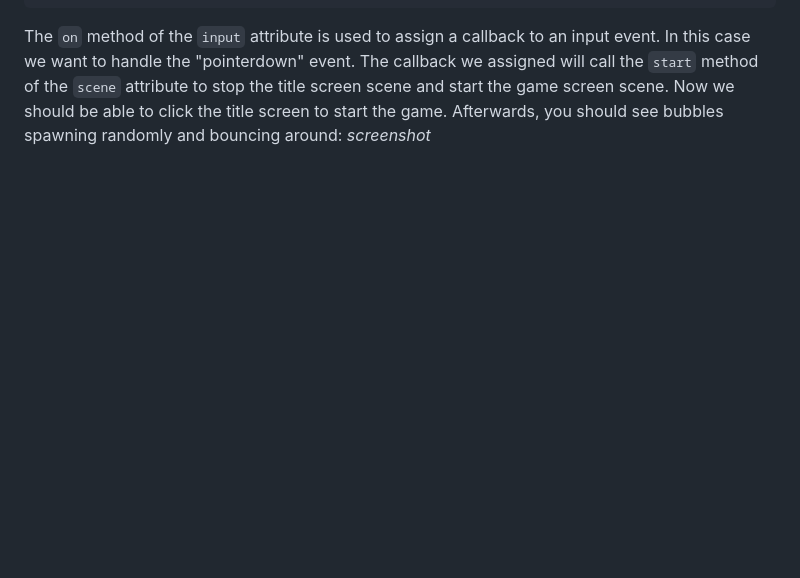
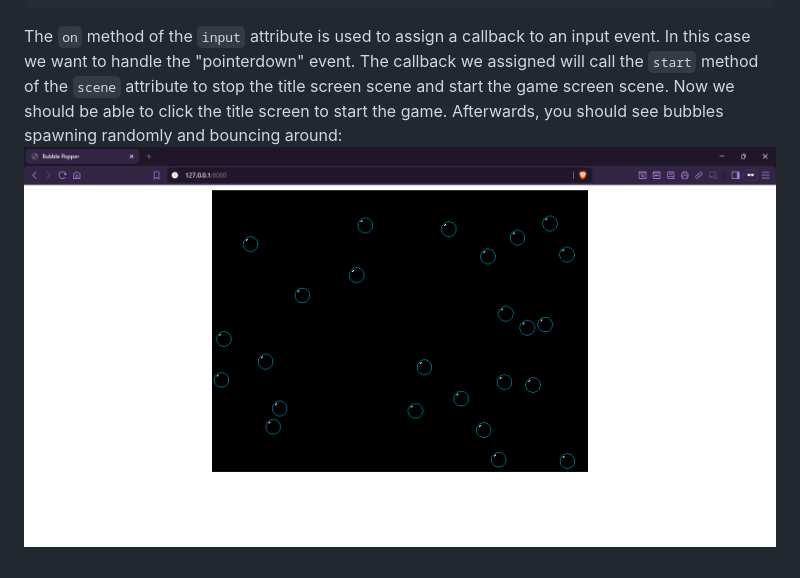
Before and after one commit to DylanCheetah/bubble-popper, a Markdown page: lessons/04-game_screen.md, the part around the change. Drawn GitHub-style; blank space fills up the shorter version.

Commit message:
Add screenshots to lesson 4 tutorial text.

````diff
--- a/lessons/04-game_screen.md
+++ b/lessons/04-game_screen.md
@@ -169,4 +169,4 @@ export default class TitleScreen extends Phaser.Scene {
 ```
 
 The `on` method of the `input` attribute is used to assign a callback to an input event. In this case we want to handle the "pointerdown" event. The callback we assigned will call the `start` method of the `scene` attribute to stop the title screen scene and start the game screen scene. Now we should be able to click the title screen to start the game. Afterwards, you should see bubbles spawning randomly and bouncing around:
-*screenshot*
+![game screen](https://github.com/DylanCheetah/bubble-popper/blob/main/lessons/screenshots/03-game_screen.png?raw=true)
````
